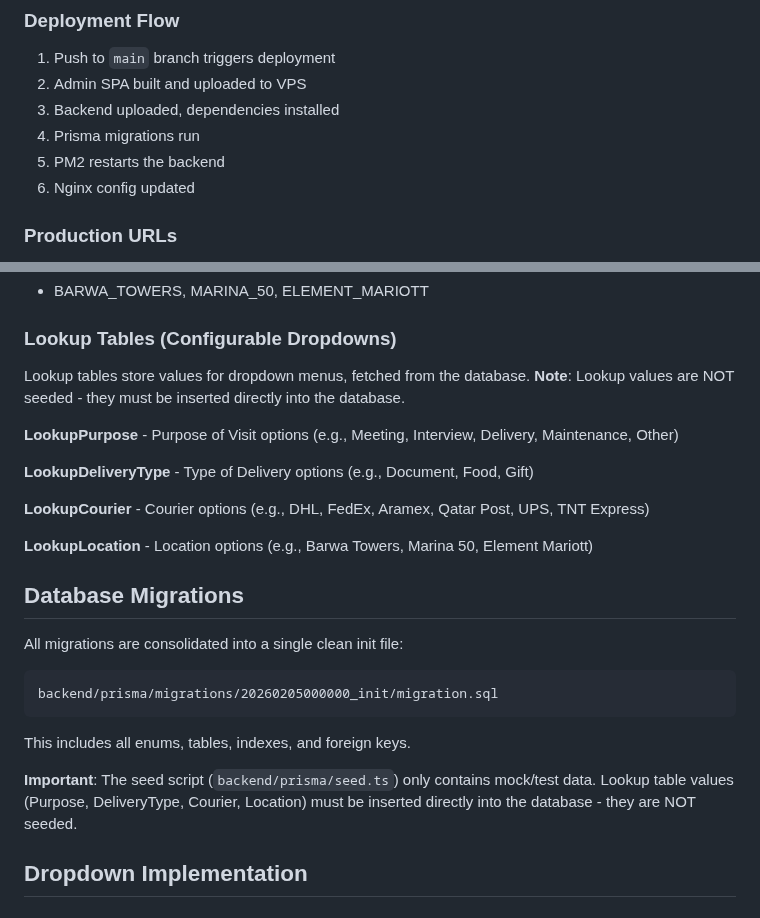
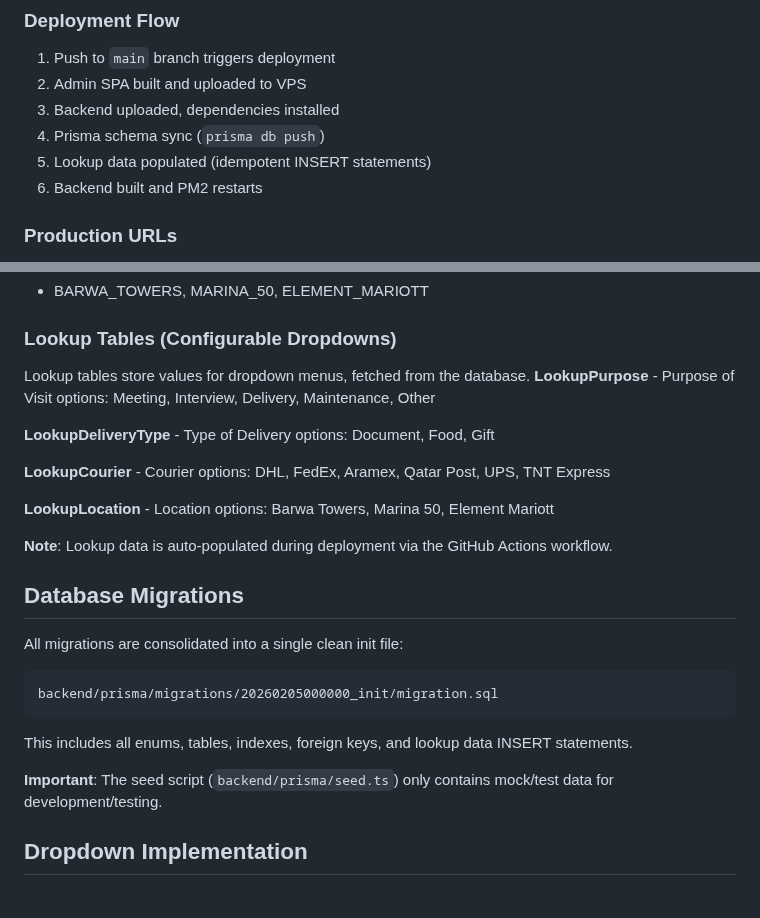
Before and after one commit to dev-noaman/arafatvisitor, a Markdown page: CLAUDE.md, 2 parts joined by grey strips. Drawn GitHub-style.

Commit message:
docs: update CLAUDE.md with deploy workflow lookup population
- Document that lookup data is auto-populated during deployment
- Update deployment flow steps
- Clarify seed.ts only contains mock/test data

Co-Authored-By: Claude Opus 4.5 <noreply@anthropic.com>

````diff
--- a/CLAUDE.md
+++ b/CLAUDE.md
@@ -251,9 +251,9 @@ Test data is identified by:
 1. Push to `main` branch triggers deployment
 2. Admin SPA built and uploaded to VPS
 3. Backend uploaded, dependencies installed
-4. Prisma migrations run
-5. PM2 restarts the backend
-6. Nginx config updated
+4. Prisma schema sync (`prisma db push`)
+5. Lookup data populated (idempotent INSERT statements)
+6. Backend built and PM2 restarts
 
 ### Production URLs
 - **Frontend**: https://arafatvisitor.cloud
@@ -327,15 +327,15 @@ A **contact person at a company** who can receive visitors or deliveries (NOT in
 
 ### Lookup Tables (Configurable Dropdowns)
 Lookup tables store values for dropdown menus, fetched from the database.
-**Note**: Lookup values are NOT seeded - they must be inserted directly into the database.
+**LookupPurpose** - Purpose of Visit options: Meeting, Interview, Delivery, Maintenance, Other
 
-**LookupPurpose** - Purpose of Visit options (e.g., Meeting, Interview, Delivery, Maintenance, Other)
+**LookupDeliveryType** - Type of Delivery options: Document, Food, Gift
 
-**LookupDeliveryType** - Type of Delivery options (e.g., Document, Food, Gift)
+**LookupCourier** - Courier options: DHL, FedEx, Aramex, Qatar Post, UPS, TNT Express
 
-**LookupCourier** - Courier options (e.g., DHL, FedEx, Aramex, Qatar Post, UPS, TNT Express)
+**LookupLocation** - Location options: Barwa Towers, Marina 50, Element Mariott
 
-**LookupLocation** - Location options (e.g., Barwa Towers, Marina 50, Element Mariott)
+**Note**: Lookup data is auto-populated during deployment via the GitHub Actions workflow.
 
 ## Database Migrations
 
@@ -344,9 +344,9 @@ All migrations are consolidated into a single clean init file:
 backend/prisma/migrations/20260205000000_init/migration.sql
 ```
 
-This includes all enums, tables, indexes, and foreign keys.
+This includes all enums, tables, indexes, foreign keys, and lookup data INSERT statements.
 
-**Important**: The seed script (`backend/prisma/seed.ts`) only contains mock/test data. Lookup table values (Purpose, DeliveryType, Courier, Location) must be inserted directly into the database - they are NOT seeded.
+**Important**: The seed script (`backend/prisma/seed.ts`) only contains mock/test data for development/testing.
 
 ## Dropdown Implementation
 
````
